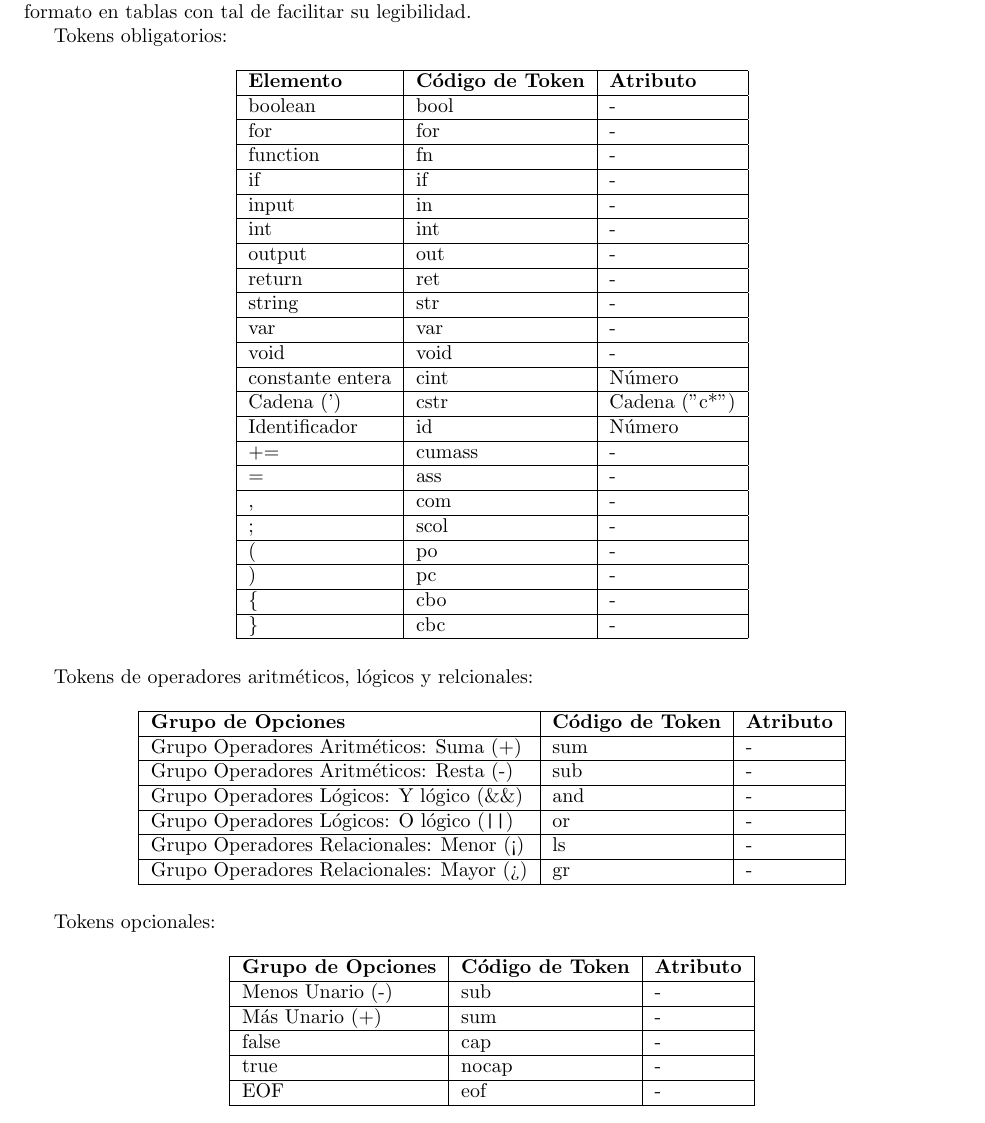
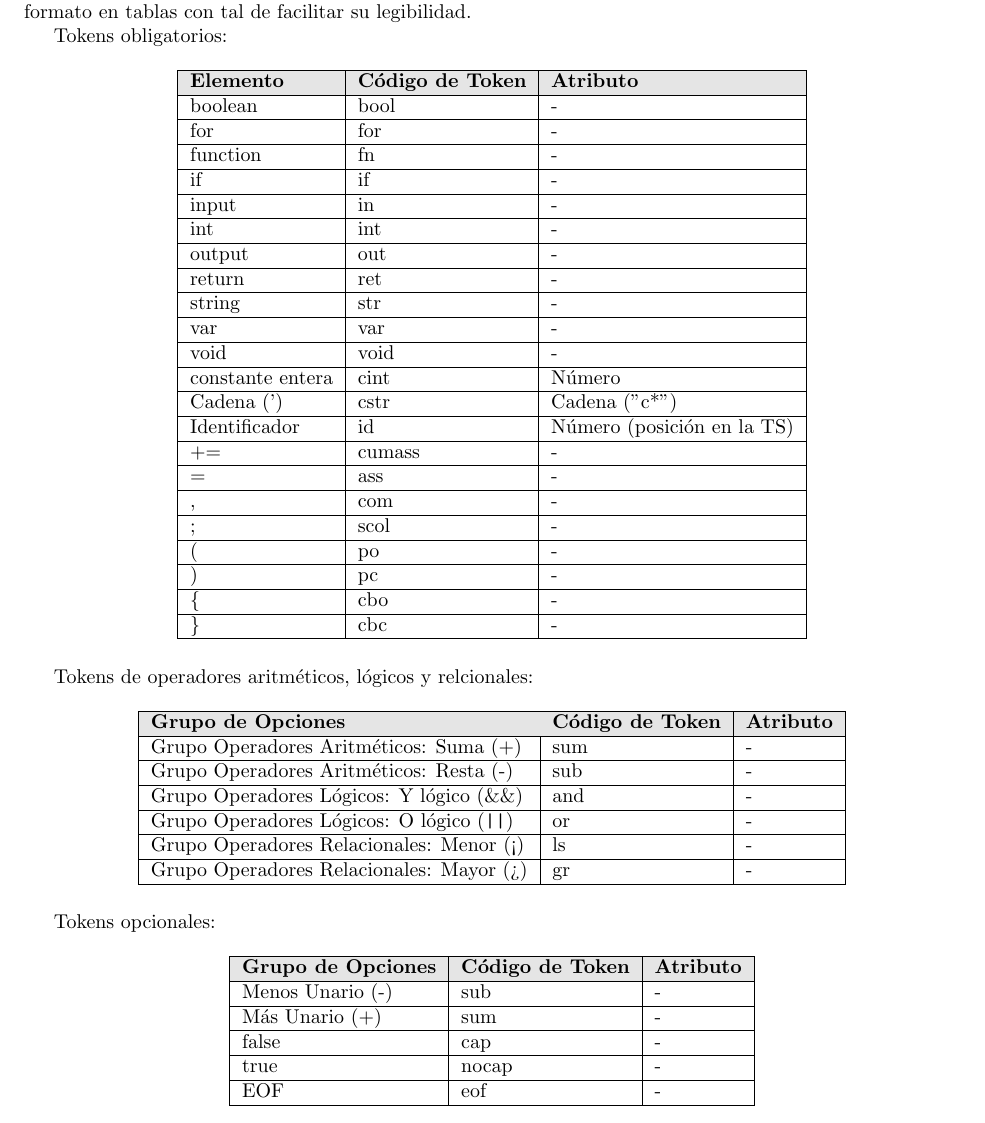
Before and after one commit to Pantareje/PDL, a LaTeX document (Memoria/Memoria.tex): part of page 2 of 4, cut so that both start at the same text. Compiled offline with pdfLaTeX.

Commit message:
color gris en las cabeceras de las tablas

```diff
--- a/Memoria/Memoria.tex
+++ b/Memoria/Memoria.tex
@@ -5,6 +5,7 @@
 \usepackage{enumitem}
 \usepackage{fancyhdr}
 \usepackage{array}
+\usepackage[table]{xcolor}
 \usepackage{hyperref}
 \usepackage{tikz}
 \usepackage{tcolorbox}
@@ -82,6 +83,7 @@ Tokens obligatorios:
     \centering
     \begin{tabular}{|l|l|l|}
         \hline
+		\rowcolor{gray!20} % color grisaceo en la cabecera de la tabla
         \textbf{Elemento} & \textbf{Código de Token} & \textbf{Atributo} \\ \hline
         boolean & bool & - \\ \hline
         for & for & - \\ \hline
@@ -96,7 +98,7 @@ Tokens obligatorios:
         void & void & - \\ \hline
         constante entera & cint & Número \\ \hline
         Cadena (') & cstr & Cadena ("c*") \\ \hline
-        Identificador & id & Número \\ \hline
+		Identificador & id & Número (posición en la TS) \\ \hline
         += & cumass & - \\ \hline
         = & ass & - \\ \hline
         , & com & - \\ \hline
@@ -113,6 +115,7 @@ Tokens de operadores aritméticos, lógicos y relcionales:
     \centering
     \begin{tabular}{|l|l|l|}
         \hline
+		\rowcolor{gray!20} % color grisaceo en la cabecera de la tabla
         \textbf{Grupo de Opciones} & \textbf{Código de Token} & \textbf{Atributo} \\ \hline
         Grupo Operadores Aritméticos: Suma (+) & sum & - \\ \hline
         Grupo Operadores Aritméticos: Resta (-) & sub & - \\ \hline
@@ -128,6 +131,7 @@ Tokens opcionales:
     \centering
     \begin{tabular}{|l|l|l|}
         \hline
+		\rowcolor{gray!20} % color grisaceo en la cabecera de la tabla
         \textbf{Grupo de Opciones} & \textbf{Código de Token} & \textbf{Atributo} \\ \hline
         Menos Unario (-) & sub & - \\ \hline
         Más Unario (+) & sum & - \\ \hline
```
Also changed, not shown: Memoria/Memoria.pdf.
